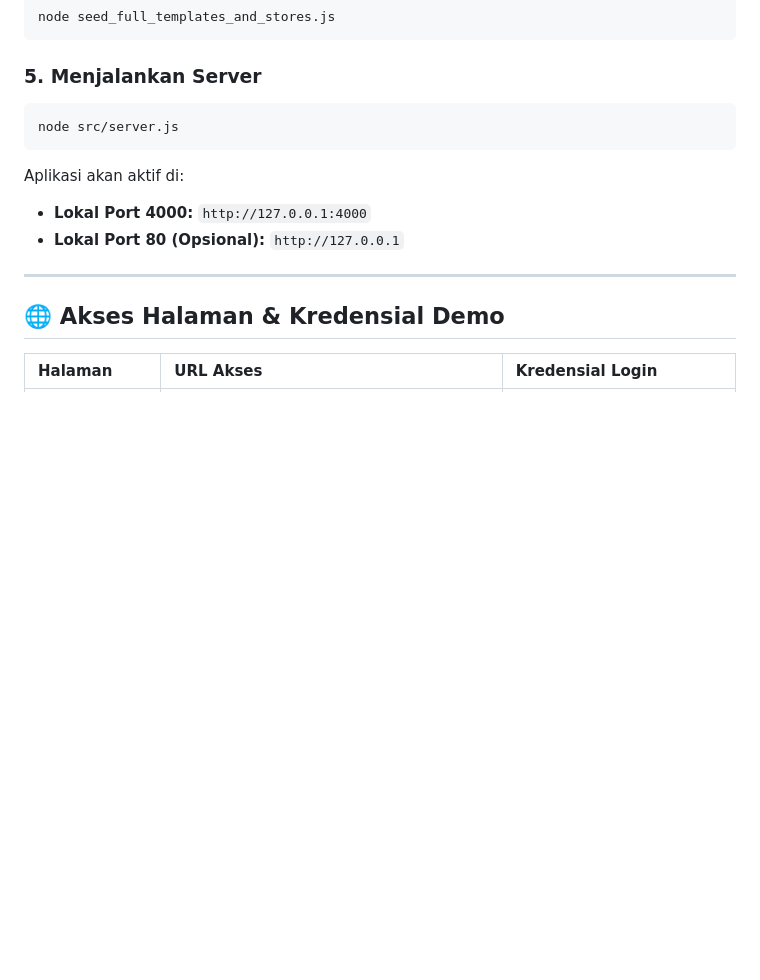
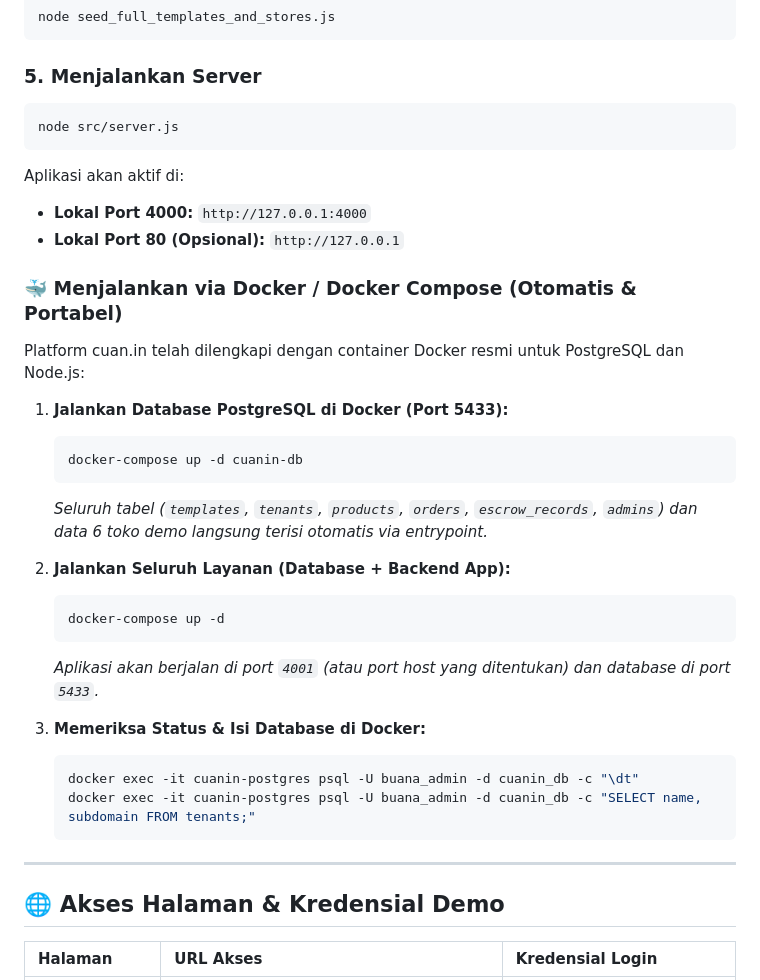
Before and after one commit to CahyaDwiSaputra/cuanin, a Markdown page: README.md, the part around the change. GitHub-like rendering; blank space fills up the shorter version.

Commit message:
docs: add Docker and docker-compose deployment guide to README

````diff
--- a/README.md
+++ b/README.md
@@ -135,6 +135,28 @@ Aplikasi akan aktif di:
 - **Lokal Port 4000:** `http://127.0.0.1:4000`
 - **Lokal Port 80 (Opsional):** `http://127.0.0.1`
 
+### 🐳 Menjalankan via Docker / Docker Compose (Otomatis & Portabel)
+
+Platform cuan.in telah dilengkapi dengan container Docker resmi untuk PostgreSQL dan Node.js:
+
+1. **Jalankan Database PostgreSQL di Docker (Port 5433):**
+   ```bash
+   docker-compose up -d cuanin-db
+   ```
+   *Seluruh tabel (`templates`, `tenants`, `products`, `orders`, `escrow_records`, `admins`) dan data 6 toko demo langsung terisi otomatis via entrypoint.*
+
+2. **Jalankan Seluruh Layanan (Database + Backend App):**
+   ```bash
+   docker-compose up -d
+   ```
+   *Aplikasi akan berjalan di port `4001` (atau port host yang ditentukan) dan database di port `5433`.*
+
+3. **Memeriksa Status & Isi Database di Docker:**
+   ```bash
+   docker exec -it cuanin-postgres psql -U buana_admin -d cuanin_db -c "\dt"
+   docker exec -it cuanin-postgres psql -U buana_admin -d cuanin_db -c "SELECT name, subdomain FROM tenants;"
+   ```
+
 ---
 
 ## 🌐 Akses Halaman & Kredensial Demo
````
